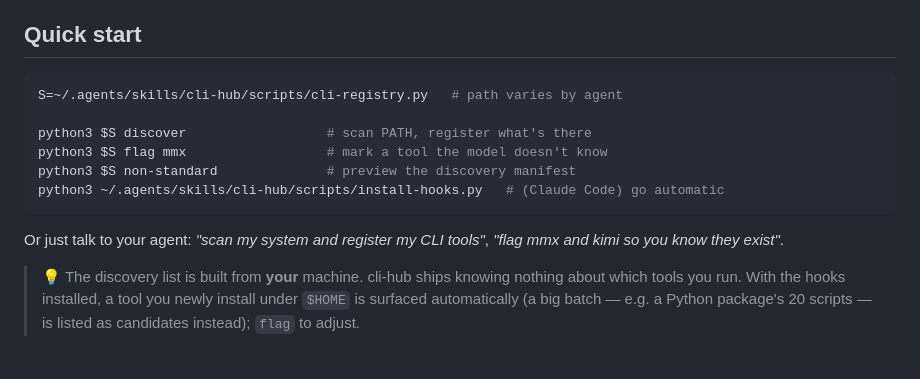
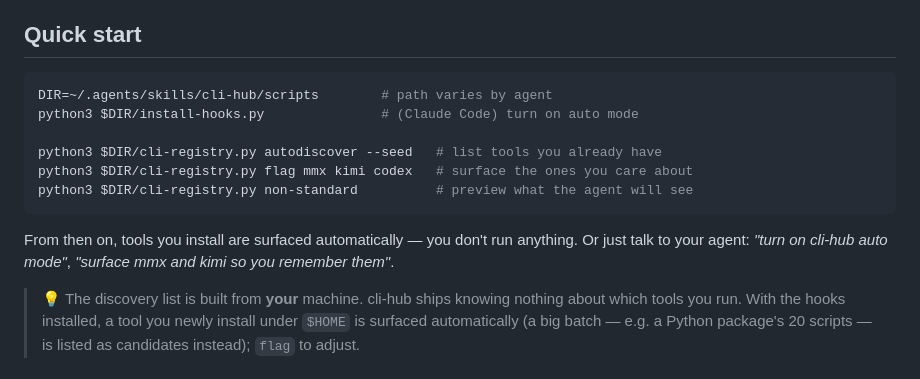
Before and after one commit to dull-bird/cli-hub, a Markdown page: README.md, the part around the change. GitHub-like rendering.

````diff
--- a/README.md
+++ b/README.md
@@ -59,16 +59,17 @@ day the session pass also refreshes drifted versions and notes which tools have
 ## Quick start
 
 ```bash
-S=~/.agents/skills/cli-hub/scripts/cli-registry.py   # path varies by agent
+DIR=~/.agents/skills/cli-hub/scripts        # path varies by agent
+python3 $DIR/install-hooks.py               # (Claude Code) turn on auto mode
 
-python3 $S discover                  # scan PATH, register what's there
-python3 $S flag mmx                  # mark a tool the model doesn't know
-python3 $S non-standard              # preview the discovery manifest
-python3 ~/.agents/skills/cli-hub/scripts/install-hooks.py   # (Claude Code) go automatic
+python3 $DIR/cli-registry.py autodiscover --seed   # list tools you already have
+python3 $DIR/cli-registry.py flag mmx kimi codex   # surface the ones you care about
+python3 $DIR/cli-registry.py non-standard          # preview what the agent will see
 ```
 
-Or just talk to your agent: *"scan my system and register my CLI tools"*,
-*"flag mmx and kimi so you know they exist"*.
+From then on, tools you install are surfaced automatically — you don't run
+anything. Or just talk to your agent: *"turn on cli-hub auto mode"*,
+*"surface mmx and kimi so you remember them"*.
 
 > 💡 The discovery list is built from **your** machine. cli-hub ships knowing
 > nothing about which tools you run. With the hooks installed, a tool you newly
````
Also changed, not shown: README_CN.md (+7 -6 lines).
